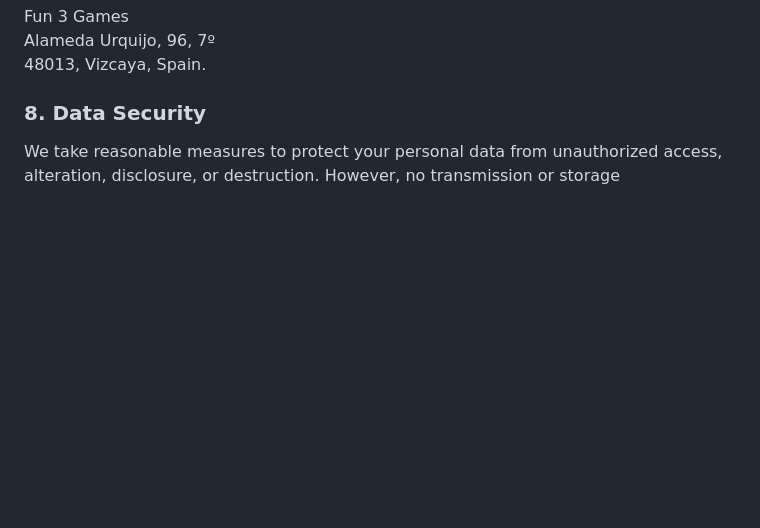
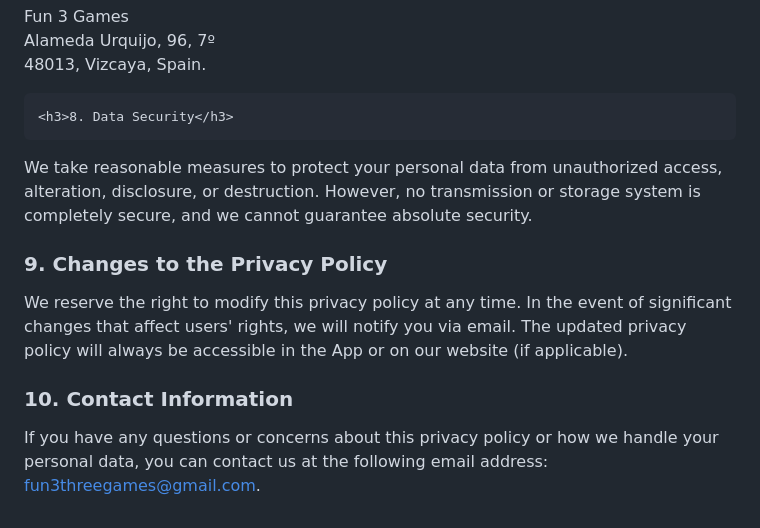
Before and after one commit to Fun3Games/site, a Markdown page: privacy.md, the part around the change. Rendered like a GitHub page; blank space fills up the shorter version.

```diff
--- a/privacy.md
+++ b/privacy.md
@@ -96,5 +96,12 @@ permalink: /privacy/
     48013, Vizcaya, Spain.
   </p>
 
-  <h3>8. Data Security</h3>
-  <p>We take reasonable measures to protect your personal data from unauthorized access, alteration, disclosure, or destruction. However, no transmission or storage
+    <h3>8. Data Security</h3>
+  <p>We take reasonable measures to protect your personal data from unauthorized access, alteration, disclosure, or destruction. However, no transmission or storage system is completely secure, and we cannot guarantee absolute security.</p>
+
+  <h3>9. Changes to the Privacy Policy</h3>
+  <p>We reserve the right to modify this privacy policy at any time. In the event of significant changes that affect users' rights, we will notify you via email. The updated privacy policy will always be accessible in the App or on our website (if applicable).</p>
+
+  <h3>10. Contact Information</h3>
+  <p>If you have any questions or concerns about this privacy policy or how we handle your personal data, you can contact us at the following email address: <a href="mailto:fun3threegames@gmail.com">fun3threegames@gmail.com</a>.</p>
+</div>
```
